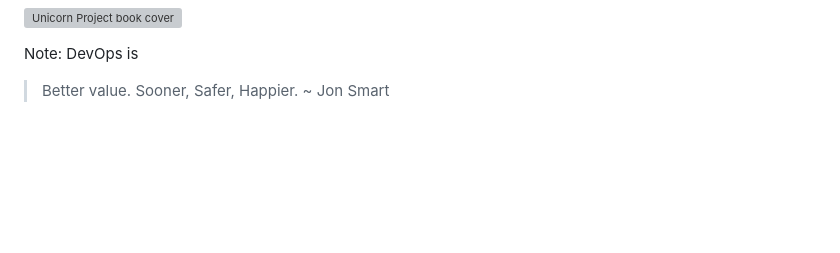
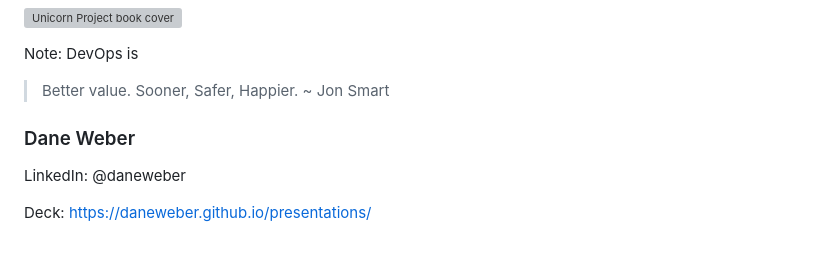
Before and after one commit to DaneWeber/presentations, a Markdown page: UnicornProjectFiveIdeals/UnicornProjectFiveIdeals.AgileDC.md, the part around the change. Drawn GitHub-style; blank space fills up the shorter version; grey boxes are pictures that could not be loaded.

Commit message:
Add contact page

```diff
--- a/UnicornProjectFiveIdeals/UnicornProjectFiveIdeals.AgileDC.md
+++ b/UnicornProjectFiveIdeals/UnicornProjectFiveIdeals.AgileDC.md
@@ -750,3 +750,11 @@ DevOps is
 > Better value.
 > Sooner, Safer, Happier.
 ~ Jon Smart
+
+
+
+### Dane Weber
+
+LinkedIn: @daneweber
+
+Deck: [https://daneweber.github.io/presentations/](https://daneweber.github.io/presentations/)
```
